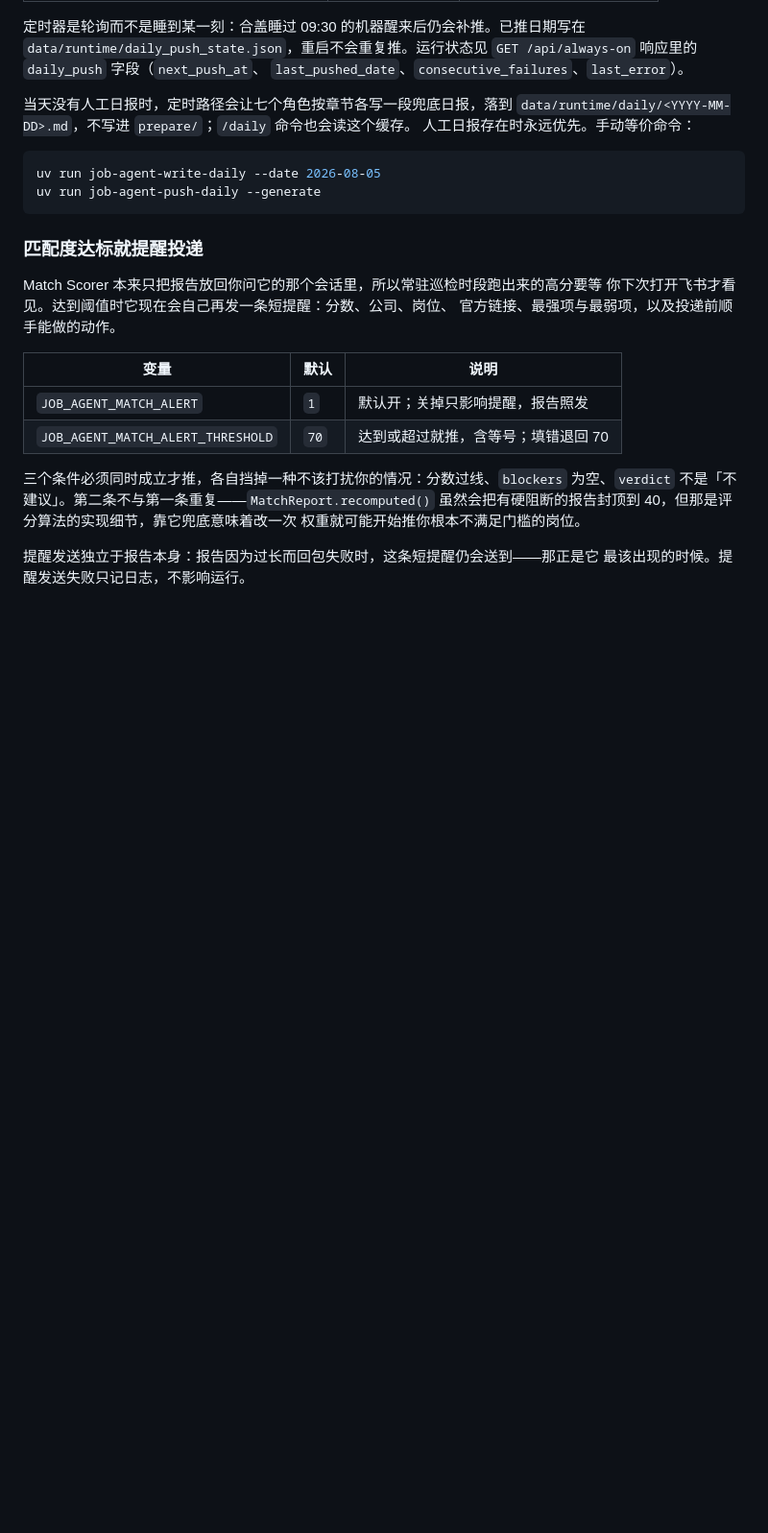
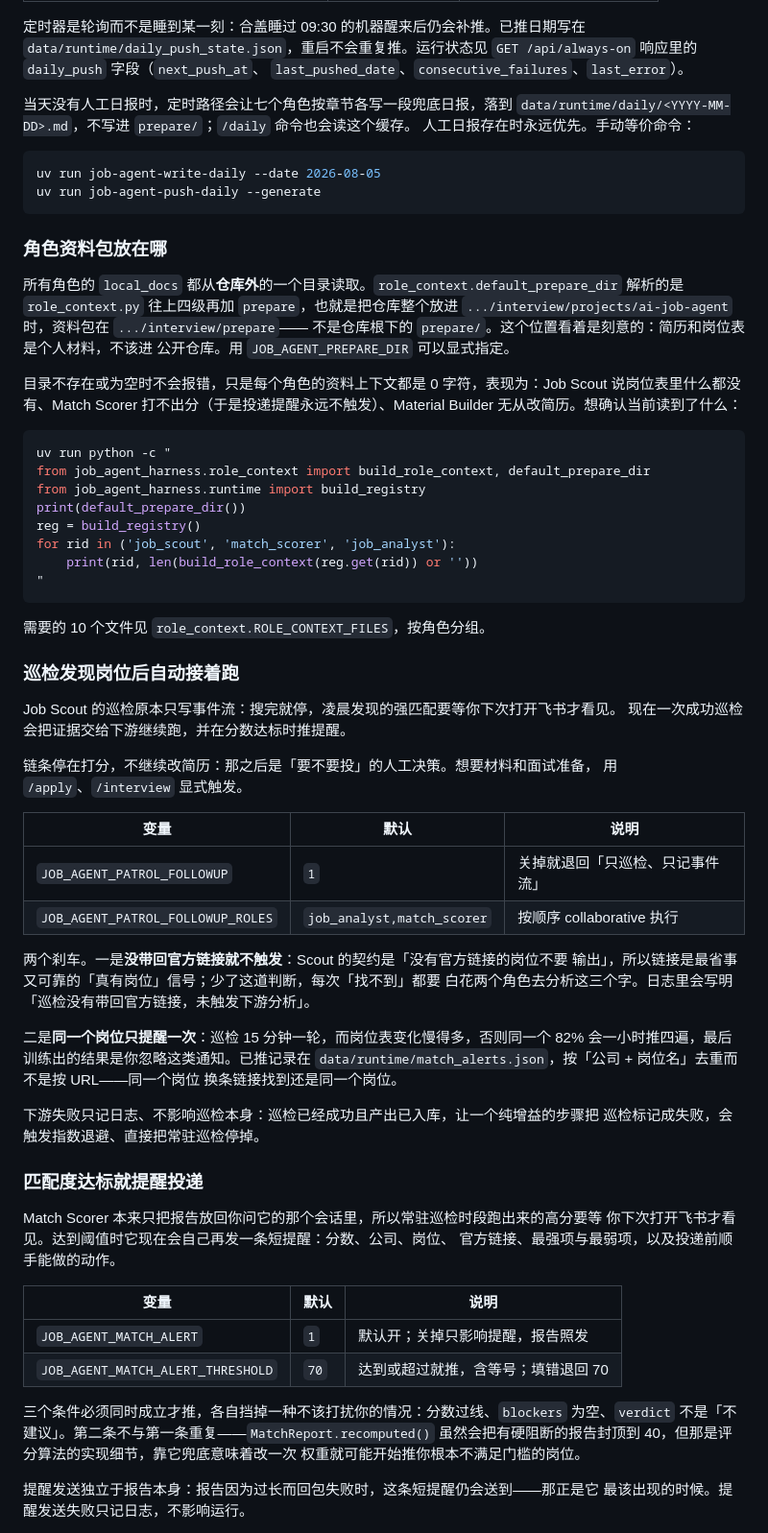
Before and after one commit to xiaoxiandadada/job-multi-agent-town, a Markdown page: docs/feishu-deployment.md, the part around the change. Shown at 96% size. Rendered like a GitHub page; blank space fills up the shorter version.

Commit message:
Document where the prepare pack lives and how the patrol chain works
The prepare directory resolves outside the repository (parents[4]/prepare), which
is easy to miss and fails silently: a missing pack is not an error, just zero
characters of role context, which surfaces as a scout that finds nothing and a
scorer that cannot score. Includes the one-liner for checking what is actually
being read.

Also documents the follow-up chain's two brakes, since both look like bugs until
you know why they are there — no-link patrols not triggering downstream, and the
same job only ever being pushed once.

````diff
--- a/docs/feishu-deployment.md
+++ b/docs/feishu-deployment.md
@@ -265,6 +265,56 @@ uv run job-agent-write-daily --date 2026-08-05
 uv run job-agent-push-daily --generate
 ```
 
+### 角色资料包放在哪
+
+所有角色的 `local_docs` 都从**仓库外**的一个目录读取。`role_context.default_prepare_dir`
+解析的是 `role_context.py` 往上四级再加 `prepare`，也就是把仓库整个放进
+`.../interview/projects/ai-job-agent` 时，资料包在 `.../interview/prepare`——
+不是仓库根下的 `prepare/`。这个位置看着是刻意的：简历和岗位表是个人材料，不该进
+公开仓库。用 `JOB_AGENT_PREPARE_DIR` 可以显式指定。
+
+目录不存在或为空时不会报错，只是每个角色的资料上下文都是 0 字符，表现为：Job Scout
+说岗位表里什么都没有、Match Scorer 打不出分（于是投递提醒永远不触发）、Material
+Builder 无从改简历。想确认当前读到了什么：
+
+```bash
+uv run python -c "
+from job_agent_harness.role_context import build_role_context, default_prepare_dir
+from job_agent_harness.runtime import build_registry
+print(default_prepare_dir())
+reg = build_registry()
+for rid in ('job_scout', 'match_scorer', 'job_analyst'):
+    print(rid, len(build_role_context(reg.get(rid)) or ''))
+"
+```
+
+需要的 10 个文件见 `role_context.ROLE_CONTEXT_FILES`，按角色分组。
+
+### 巡检发现岗位后自动接着跑
+
+Job Scout 的巡检原本只写事件流：搜完就停，凌晨发现的强匹配要等你下次打开飞书才看见。
+现在一次成功巡检会把证据交给下游继续跑，并在分数达标时推提醒。
+
+链条停在打分，不继续改简历：那之后是「要不要投」的人工决策。想要材料和面试准备，
+用 `/apply`、`/interview` 显式触发。
+
+| 变量 | 默认 | 说明 |
+| --- | --- | --- |
+| `JOB_AGENT_PATROL_FOLLOWUP` | `1` | 关掉就退回「只巡检、只记事件流」 |
+| `JOB_AGENT_PATROL_FOLLOWUP_ROLES` | `job_analyst,match_scorer` | 按顺序 collaborative 执行 |
+
+两个刹车。一是**没带回官方链接就不触发**：Scout 的契约是「没有官方链接的岗位不要
+输出」，所以链接是最省事又可靠的「真有岗位」信号；少了这道判断，每次「找不到」都要
+白花两个角色去分析这三个字。日志里会写明「巡检没有带回官方链接，未触发下游分析」。
+
+二是**同一个岗位只提醒一次**：巡检 15 分钟一轮，而岗位表变化慢得多，否则同一个 82%
+会一小时推四遍，最后训练出的结果是你忽略这类通知。已推记录在
+`data/runtime/match_alerts.json`，按「公司 + 岗位名」去重而不是按 URL——同一个岗位
+换条链接找到还是同一个岗位。
+
+下游失败只记日志、不影响巡检本身：巡检已经成功且产出已入库，让一个纯增益的步骤把
+巡检标记成失败，会触发指数退避、直接把常驻巡检停掉。
+
 ### 匹配度达标就提醒投递
 
 Match Scorer 本来只把报告放回你问它的那个会话里，所以常驻巡检时段跑出来的高分要等
````
